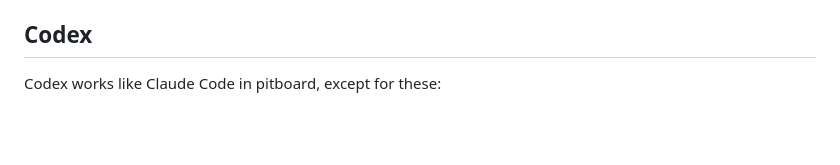
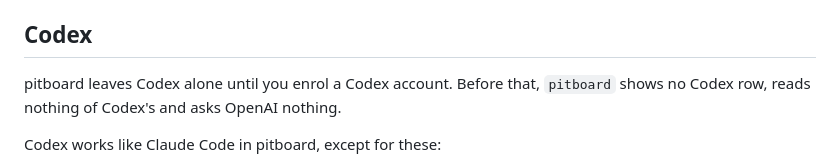
Before and after one commit to datlechin/pitboard, a Markdown page: README.md, the part around the change. GitHub-like rendering; blank space fills up the shorter version.

```diff
--- a/README.md
+++ b/README.md
@@ -137,6 +137,9 @@ Other commands:
 - `pitboard uninstall` deletes every parked login and pitboard's own files.
 
 ## Codex
+
+pitboard leaves Codex alone until you enrol a Codex account. Before that, `pitboard` shows
+no Codex row, reads nothing of Codex's and asks OpenAI nothing.
 
 Codex works like Claude Code in pitboard, except for these:
 
```
Also changed, not shown: CHANGELOG.md (+2 -1 lines), SECURITY.md (+2 -1 lines).
